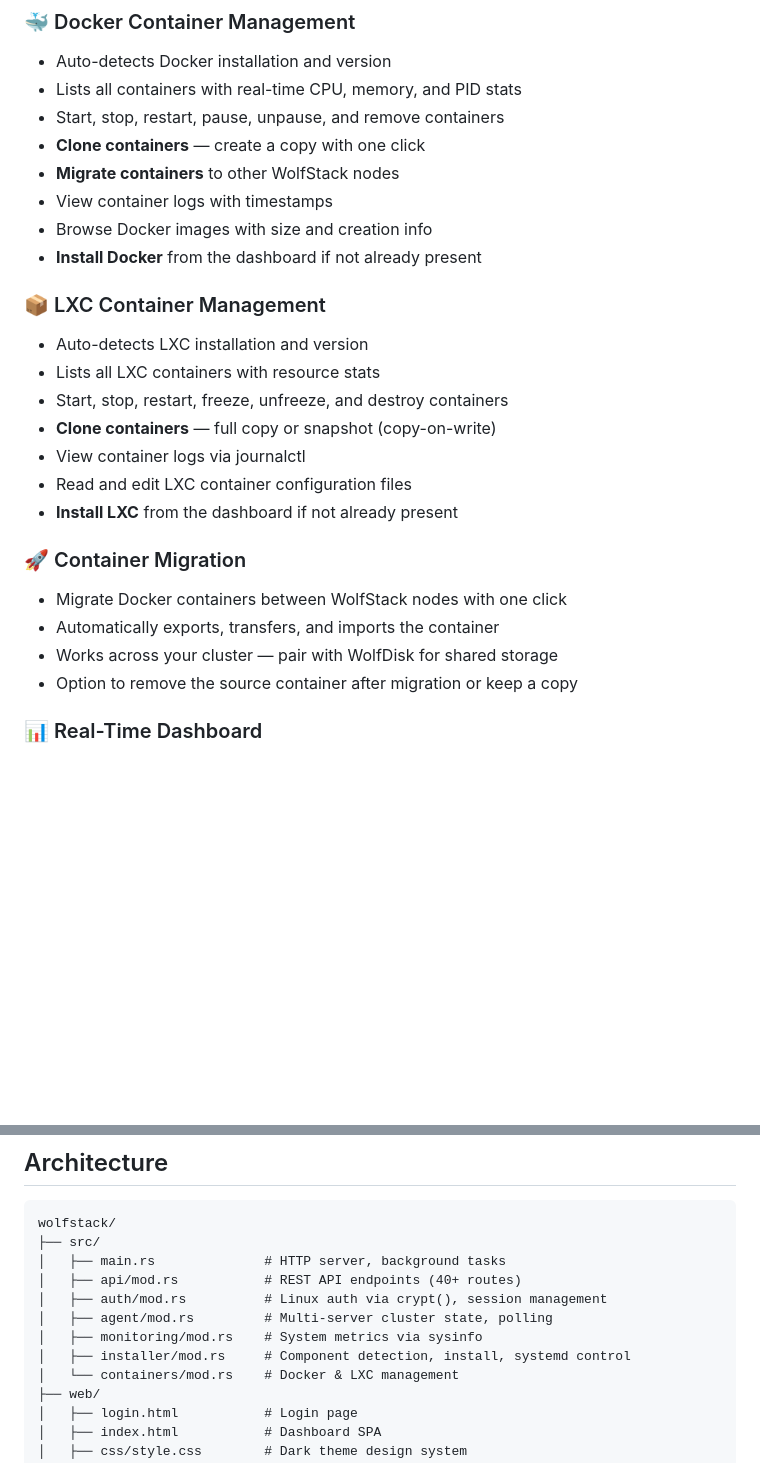
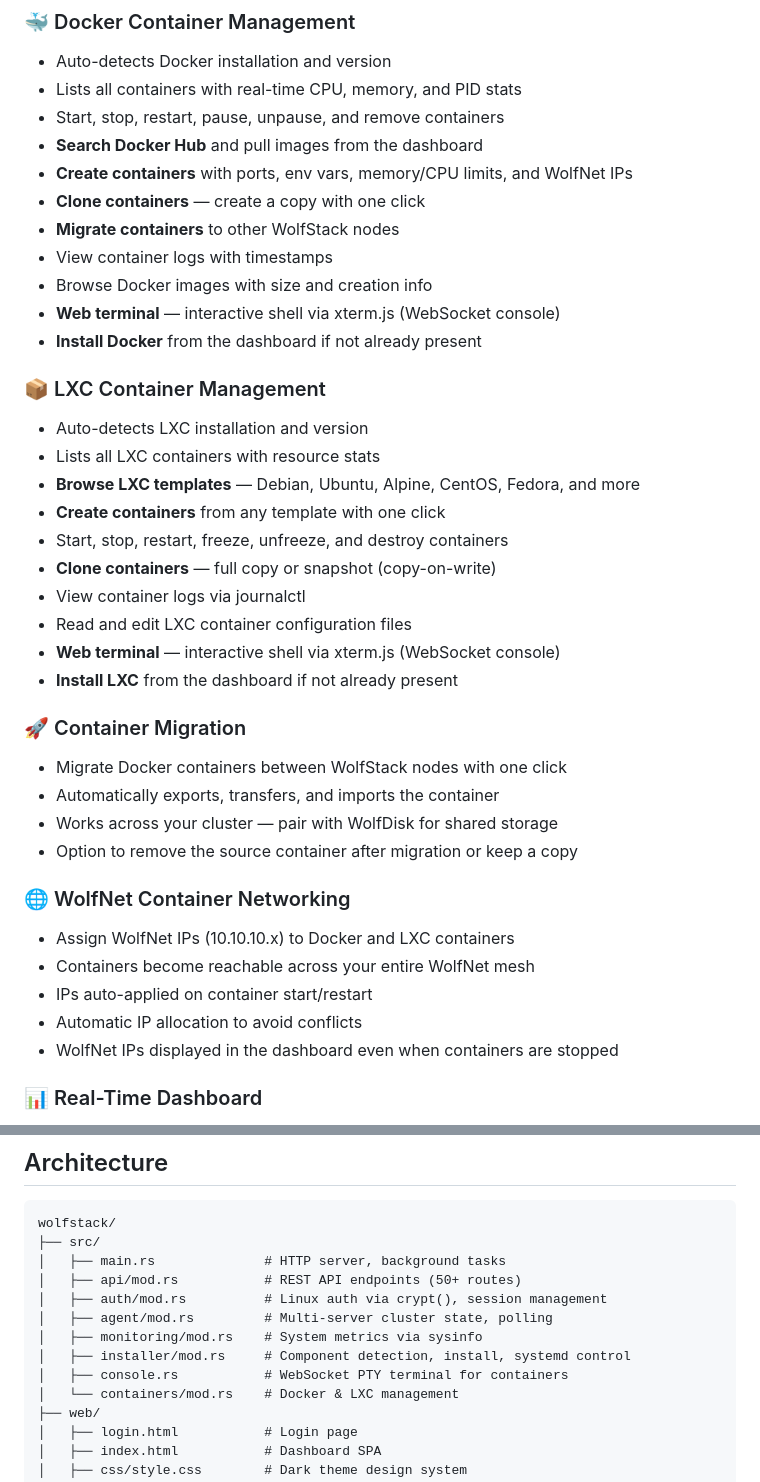
Before and after one commit to wolfsoftwaresystemsltd/WolfStack, a Markdown page: README.md, 2 parts joined by grey strips. GitHub-like rendering; blank space fills up the shorter version.

```diff
--- a/README.md
+++ b/README.md
@@ -30,19 +30,25 @@ WolfStack is the **central control plane** for your entire infrastructure. Inste
 - Auto-detects Docker installation and version
 - Lists all containers with real-time CPU, memory, and PID stats
 - Start, stop, restart, pause, unpause, and remove containers
+- **Search Docker Hub** and pull images from the dashboard
+- **Create containers** with ports, env vars, memory/CPU limits, and WolfNet IPs
 - **Clone containers** — create a copy with one click
 - **Migrate containers** to other WolfStack nodes
 - View container logs with timestamps
 - Browse Docker images with size and creation info
+- **Web terminal** — interactive shell via xterm.js (WebSocket console)
 - **Install Docker** from the dashboard if not already present
 
 ### 📦 LXC Container Management
 - Auto-detects LXC installation and version
 - Lists all LXC containers with resource stats
+- **Browse LXC templates** — Debian, Ubuntu, Alpine, CentOS, Fedora, and more
+- **Create containers** from any template with one click
 - Start, stop, restart, freeze, unfreeze, and destroy containers
 - **Clone containers** — full copy or snapshot (copy-on-write)
 - View container logs via journalctl
 - Read and edit LXC container configuration files
+- **Web terminal** — interactive shell via xterm.js (WebSocket console)
 - **Install LXC** from the dashboard if not already present
 
 ### 🚀 Container Migration
@@ -50,6 +56,13 @@ WolfStack is the **central control plane** for your entire infrastructure. Inste
 - Automatically exports, transfers, and imports the container
 - Works across your cluster — pair with WolfDisk for shared storage
 - Option to remove the source container after migration or keep a copy
+
+### 🌐 WolfNet Container Networking
+- Assign WolfNet IPs (10.10.10.x) to Docker and LXC containers
+- Containers become reachable across your entire WolfNet mesh
+- IPs auto-applied on container start/restart
+- Automatic IP allocation to avoid conflicts
+- WolfNet IPs displayed in the dashboard even when containers are stopped
 
 ### 📊 Real-Time Dashboard
 - Live CPU, memory, disk, and network monitoring with 2-second refresh
@@ -92,11 +105,12 @@ WolfStack is the **central control plane** for your entire infrastructure. Inste
 wolfstack/
 ├── src/
 │   ├── main.rs              # HTTP server, background tasks
-│   ├── api/mod.rs           # REST API endpoints (40+ routes)
+│   ├── api/mod.rs           # REST API endpoints (50+ routes)
 │   ├── auth/mod.rs          # Linux auth via crypt(), session management
 │   ├── agent/mod.rs         # Multi-server cluster state, polling
 │   ├── monitoring/mod.rs    # System metrics via sysinfo
 │   ├── installer/mod.rs     # Component detection, install, systemd control
+│   ├── console.rs           # WebSocket PTY terminal for containers
 │   └── containers/mod.rs    # Docker & LXC management
 ├── web/
 │   ├── login.html           # Login page
```
Also changed, not shown: other parts of README.md (+33 -0 lines).
